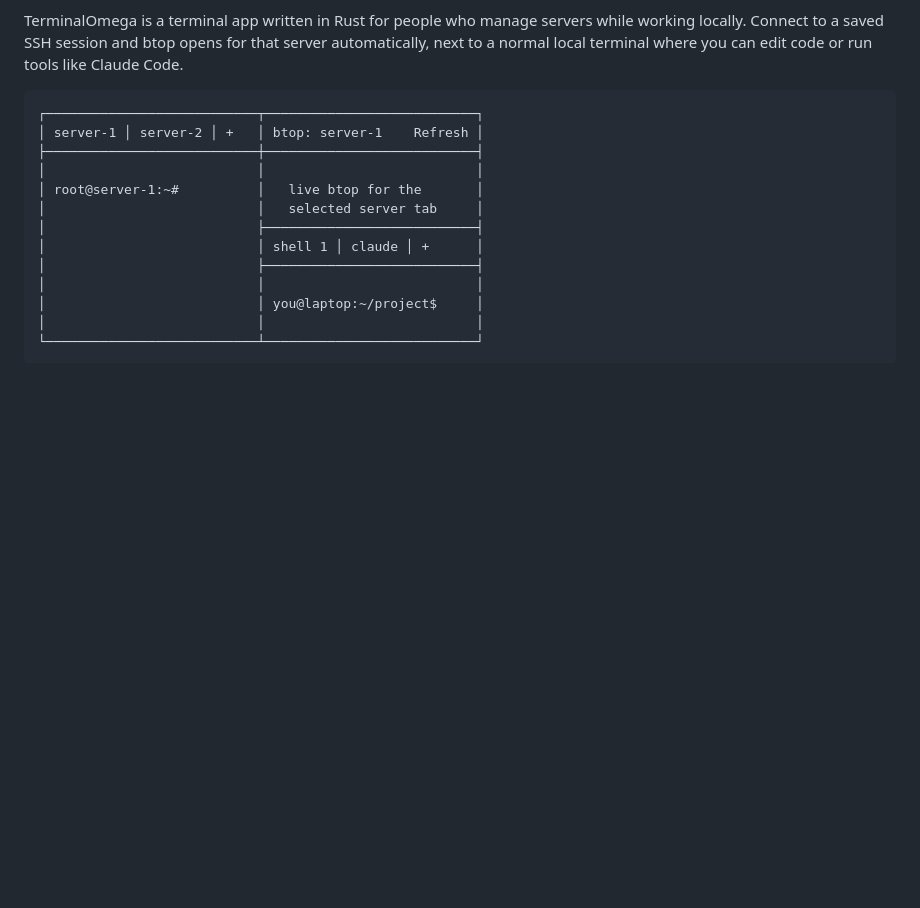
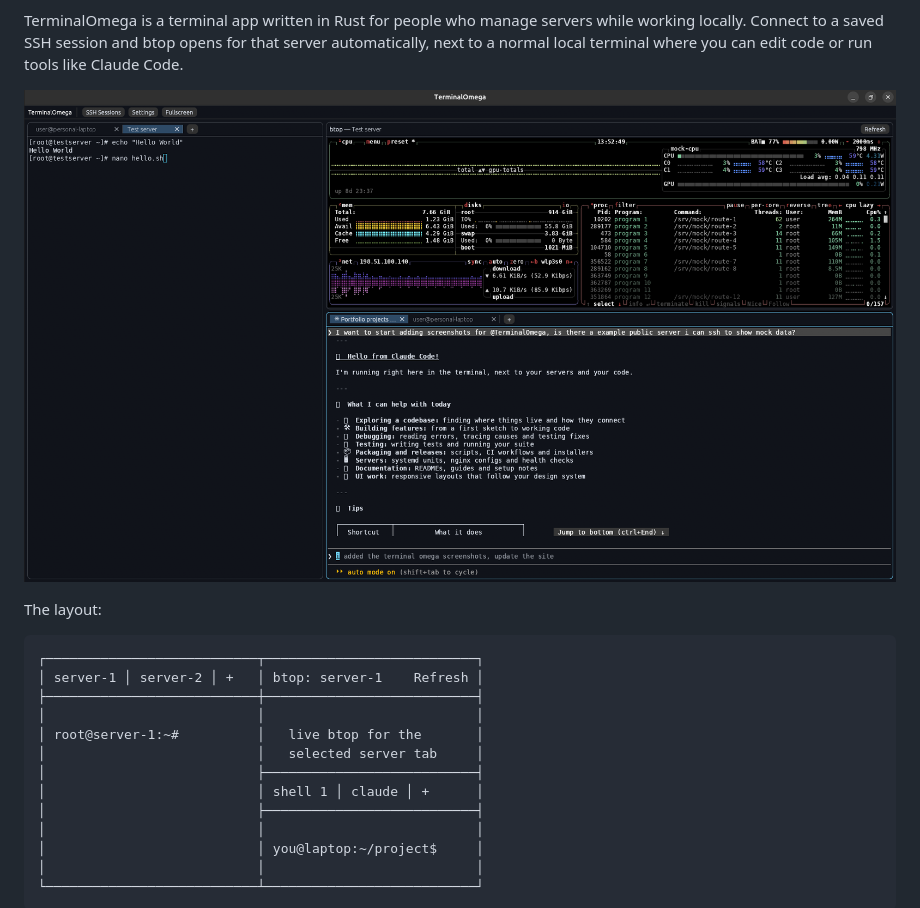
Before and after one commit to dansecan25/TerminalOmega, a Markdown page: README.md, the part around one of its changes. Rendered like a GitHub page; pictures changed too: imagesDocumentation/MainTerminal.png (added); blank space fills up the shorter version.

Commit message:
[ADD] documentation images

````diff
--- a/README.md
+++ b/README.md
@@ -12,6 +12,10 @@ TerminalOmega is a terminal app written in Rust for people who manage servers
 while working locally. Connect to a saved SSH session and btop opens for that
 server automatically, next to a normal local terminal where you can edit code or
 run tools like Claude Code.
+
+![TerminalOmega with an SSH session on the left, live btop for that server on the top right, and a local terminal below](imagesDocumentation/MainTerminal.png)
+
+The layout:
 
 ```text
 ┌───────────────────────────┬───────────────────────────┐
````
Also changed, not shown: other parts of README.md (+8 -1 lines), imagesDocumentation/SettingsSS.png (added), imagesDocumentation/SshSessions.png (added).
